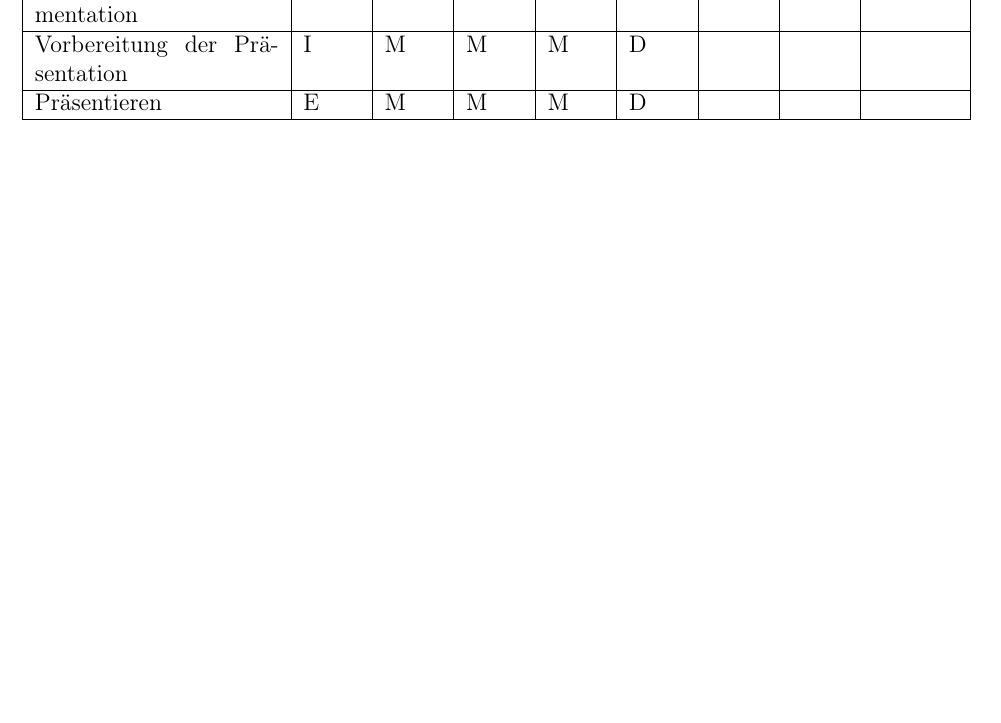
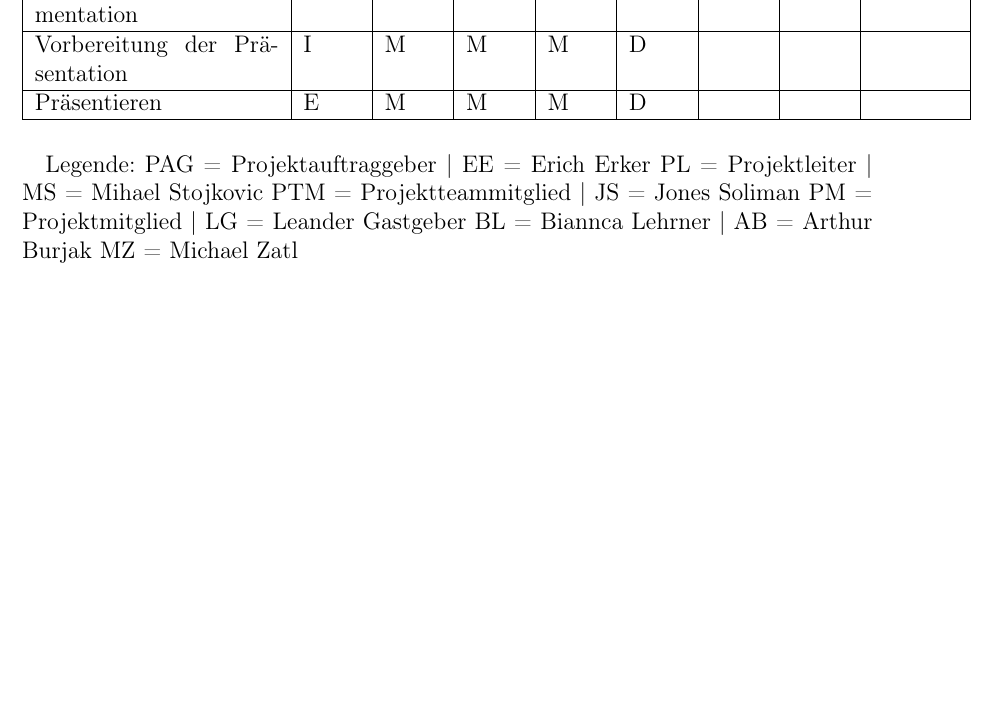
Before and after one commit to LenderSchlender/SwarmBots, a LaTeX thesis (diplomarbeit/2425_DA_SwarmBots.tex, which reads diplomarbeit/Projekthandbuch.tex): part of page 88 of 98, cut so that both start at the same text, the shorter picture padded with empty space. Compiled offline with pdfLaTeX.

Commit message:
legende hinzugefügt funktionen diagramm

```diff
--- a/diplomarbeit/Projekthandbuch.tex
+++ b/diplomarbeit/Projekthandbuch.tex
@@ -334,6 +334,14 @@ Präsentieren & E & M & M & M & D & & & \\
 \hline
 \end{longtable}
 
+Legende:
+PAG = Projektauftraggeber   |   EE = Erich Erker
+PL = Projektleiter          |   MS = Mihael Stojkovic
+PTM = Projektteammitglied   |   JS = Jones Soliman
+PM = Projektmitglied        |   LG = Leander Gastgeber
+BL = Biannca Lehrner        |   AB = Arthur Burjak
+MZ = Michael Zatl
+
 \newpage
 \section{Projektmeilensteinplan}
 \initials{MS}
```
